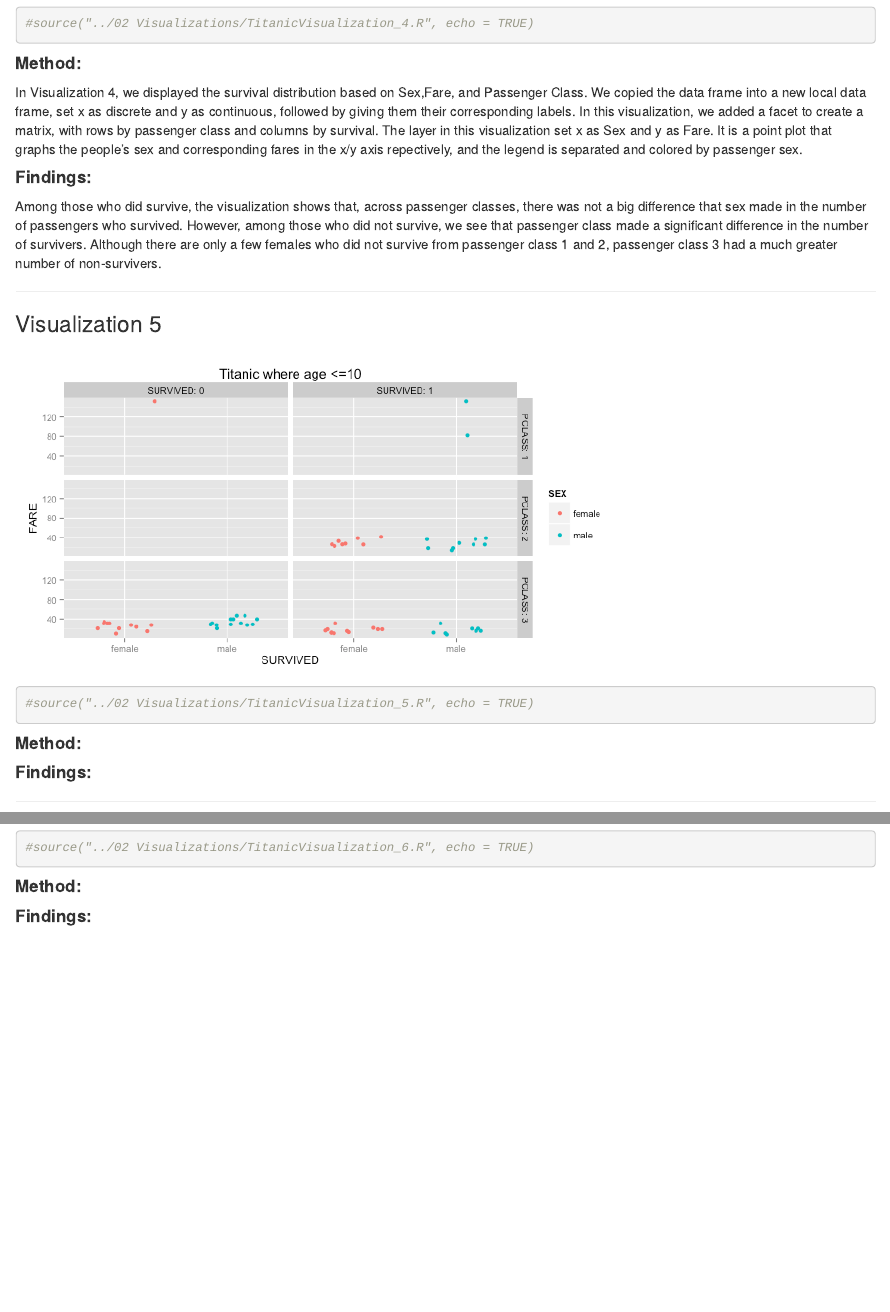
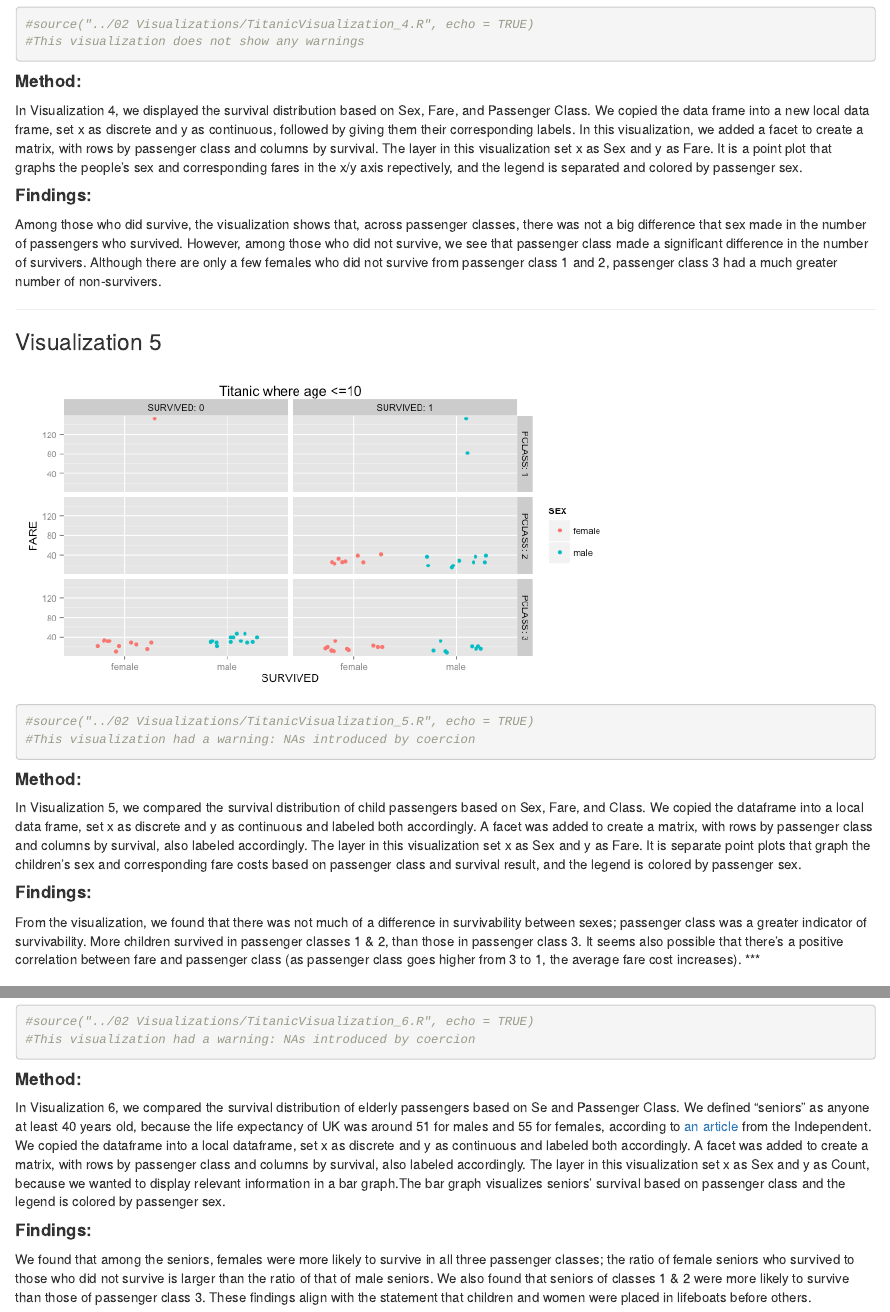
Before and after one commit to rmelendez94/DV_RProject1, an R Markdown document (RWorkshop/00 Doc/RWorkshop.Rmd): the page in a window 1100 px wide, from 4560 px down before the commit and from 4580 px down after it, so that both start at the same text, and a second part further down, joined at a grey line. The pictures show the output file RWorkshop/00 Doc/RWorkshop.html that the author committed with the source, opened offline.

Commit message:
Summarized Visualization 5 & 6 in .Rmd/.HTML.

````diff
--- a/RWorkshop/00 Doc/RWorkshop.Rmd
+++ b/RWorkshop/00 Doc/RWorkshop.Rmd
@@ -68,10 +69,11 @@ This visualization indicates that a greater proportion of the females survived,
 
 ```{r}
 #source("../02 Visualizations/TitanicVisualization_4.R", echo = TRUE)
+#This visualization does not show any warnings
 ```
 
 ####**Method: **
-In Visualization 4, we displayed the survival distribution based on Sex,Fare, and Passenger Class. We copied the data frame into a new local data frame, set x as discrete and y as continuous, followed by giving them their corresponding labels. In this visualization, we added a facet to create a matrix, with rows by passenger class and columns by survival. The layer in this visualization set x as Sex and y as Fare. It is a point plot that graphs the people's sex and corresponding fares in the x/y axis repectively, and the legend is separated and colored by passenger sex.
+In Visualization 4, we displayed the survival distribution based on Sex, Fare, and Passenger Class. We copied the data frame into a new local data frame, set x as discrete and y as continuous, followed by giving them their corresponding labels. In this visualization, we added a facet to create a matrix, with rows by passenger class and columns by survival. The layer in this visualization set x as Sex and y as Fare. It is a point plot that graphs the people's sex and corresponding fares in the x/y axis repectively, and the legend is separated and colored by passenger sex.
 
 ####**Findings: **
 Among those who did survive, the visualization shows that, across passenger classes, there was not a big difference that sex made in the number of passengers who survived. However, among those who did not survive, we see that passenger class made a significant difference in the number of survivers. Although there are only a few females who did not survive from passenger class 1 and 2, passenger class 3 had a much greater number of non-survivers.
@@ -83,13 +85,14 @@ Among those who did survive, the visualization shows that, across passenger clas
 
 ```{r}
 #source("../02 Visualizations/TitanicVisualization_5.R", echo = TRUE)
+#This visualization had a warning: NAs introduced by coercion
 ```
 
 ####**Method: **
-
+In Visualization 5, we compared the survival distribution of child passengers based on Sex, Fare, and Class. We copied the dataframe into a local data frame, set x as discrete and y as continuous and labeled both accordingly. A facet was added to create a matrix, with rows by passenger class and columns by survival, also labeled accordingly. The layer in this visualization set x as Sex and y as Fare. It is separate point plots that graph the children's sex and corresponding fare costs based on passenger class and survival result, and the legend is colored by passenger sex.
 
 ####**Findings: **
-
+From the visualization, we found that there was not much of a difference in survivability between sexes; passenger class was a greater indicator of survivability. More children survived in passenger classes 1 & 2, than those in passenger class 3. It seems also possible that there's a positive correlation between fare and passenger class (as passenger class goes higher from 3 to 1, the average fare cost increases).
 ***
 
 ###Visualization 6
@@ -97,9 +100,11 @@ Among those who did survive, the visualization shows that, across passenger clas
 
 ```{r}
 #source("../02 Visualizations/TitanicVisualization_6.R", echo = TRUE)
+#This visualization had a warning: NAs introduced by coercion
 ```
 
 ####**Method: **
-
+In Visualization 6, we compared the survival distribution of elderly passengers based on Se and Passenger Class. We defined "seniors" as anyone at least 40 years old, because the life expectancy of UK was around 51 for males and 55 for females, according to [an article](http://www.independent.co.uk/life-style/health-and-families/health-news/life-expectancy-in-britain-almost-30-years-higher-than-a-century-ago-10481491.html) from the Independent. We copied the dataframe into a local dataframe, set x as discrete and y as continuous and labeled both accordingly. A facet was added to create a matrix, with rows by passenger class and columns by survival, also labeled accordingly. The layer in this visualization set x as Sex and y as Count, because we wanted to display relevant information in a bar graph.The bar graph visualizes seniors' survival based on passenger class and the legend is colored by passenger sex.
 
 ####**Findings: **
+We found that among the seniors, females were more likely to survive in all three passenger classes; the ratio of female seniors who survived to those who did not survive is larger than the ratio of that of male seniors. We also found that seniors of classes 1 & 2 were more likely to survive than those of passenger class 3. These findings align with the statement that children and women were placed in lifeboats before others.
````
Also changed, not shown: RWorkshop/00 Doc/RWorkshop.html, RWorkshop/02 Visualizations/TitanicVisualization_1.R (line endings or trailing spaces), RWorkshop/00 Doc/RWorkshop.Rmd (1 more changed lines).
